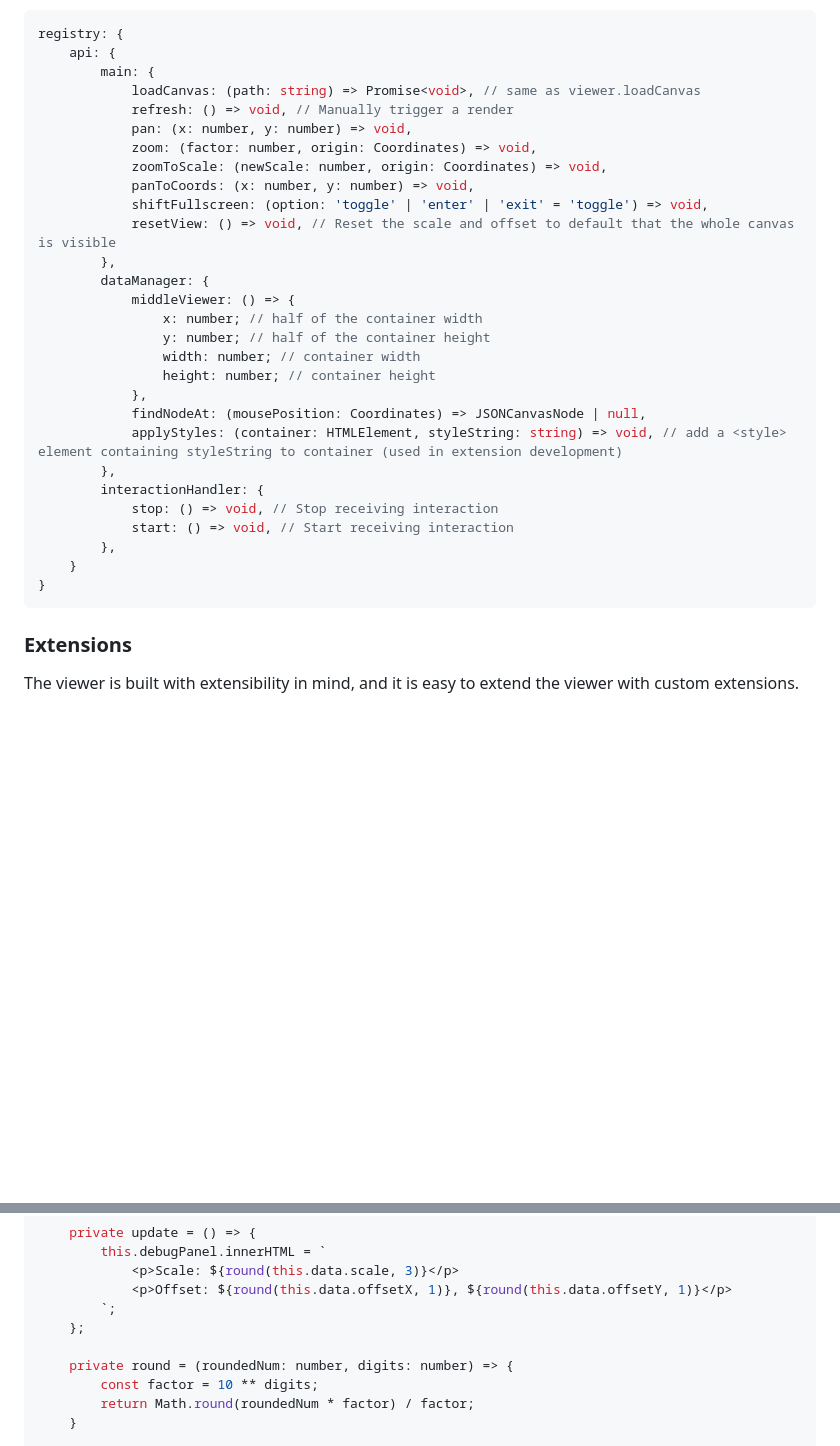
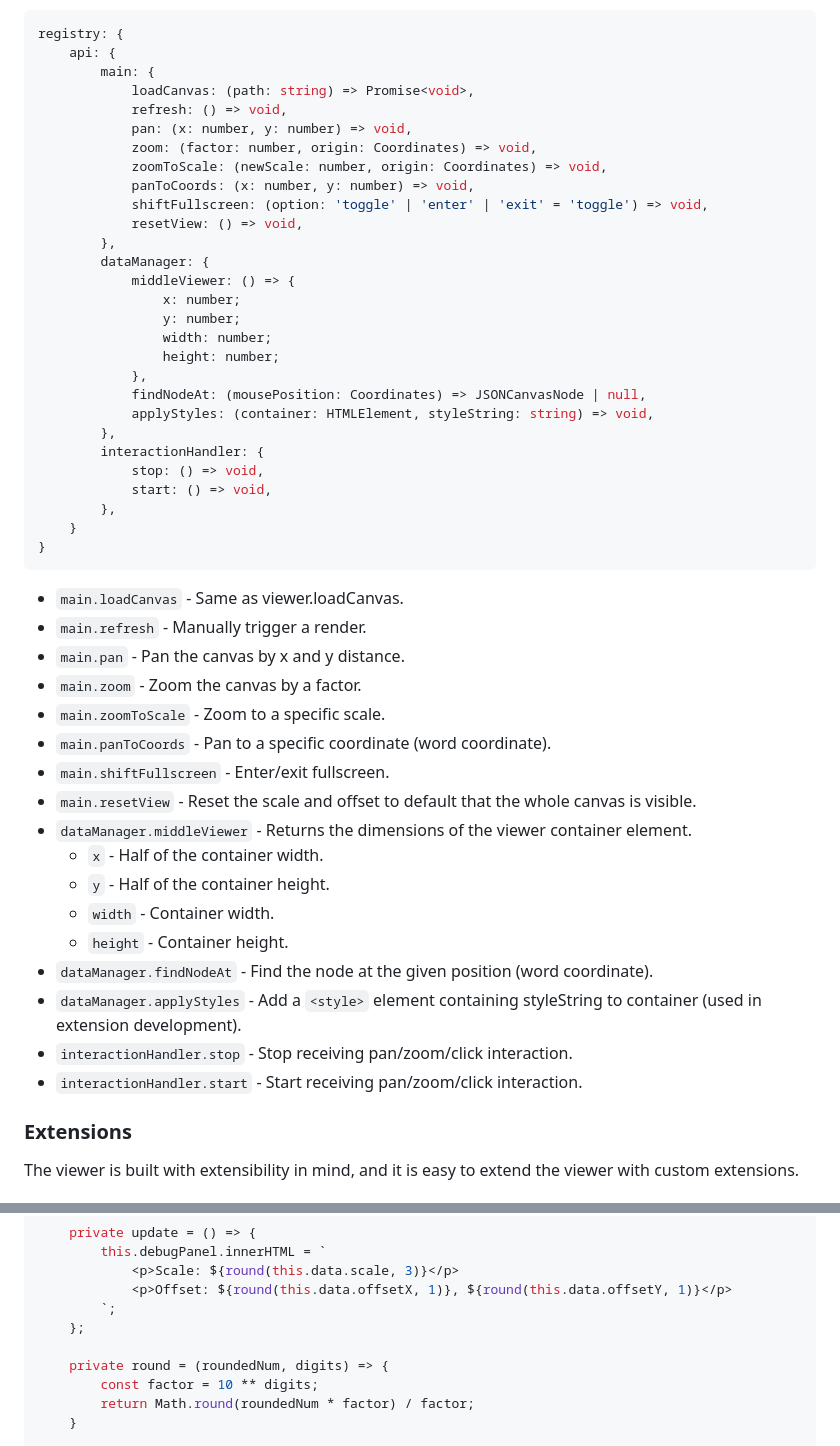
Before and after one commit to Hesprs/JSON-Canvas-Viewer, a Markdown page: README.md, 2 parts joined by grey strips. Drawn GitHub-style; blank space fills up the shorter version.

````diff
--- a/README.md
+++ b/README.md
@@ -169,32 +169,50 @@ registry: {
 registry: {
     api: {
         main: {
-            loadCanvas: (path: string) => Promise<void>, // same as viewer.loadCanvas
-            refresh: () => void, // Manually trigger a render
+            loadCanvas: (path: string) => Promise<void>,
+            refresh: () => void,
             pan: (x: number, y: number) => void,
             zoom: (factor: number, origin: Coordinates) => void,
             zoomToScale: (newScale: number, origin: Coordinates) => void,
             panToCoords: (x: number, y: number) => void,
             shiftFullscreen: (option: 'toggle' | 'enter' | 'exit' = 'toggle') => void,
-            resetView: () => void, // Reset the scale and offset to default that the whole canvas is visible
+            resetView: () => void,
         },
         dataManager: {
             middleViewer: () => {
-                x: number; // half of the container width
-                y: number; // half of the container height
-                width: number; // container width
-                height: number; // container height
+                x: number;
+                y: number;
+                width: number;
+                height: number;
             },
             findNodeAt: (mousePosition: Coordinates) => JSONCanvasNode | null,
-            applyStyles: (container: HTMLElement, styleString: string) => void, // add a <style> element containing styleString to container (used in extension development)
+            applyStyles: (container: HTMLElement, styleString: string) => void,
         },
         interactionHandler: {
-            stop: () => void, // Stop receiving interaction
-            start: () => void, // Start receiving interaction
+            stop: () => void,
+            start: () => void,
         },
     }
 }
 ```
+
+- `main.loadCanvas` - Same as viewer.loadCanvas.
+- `main.refresh` - Manually trigger a render.
+- `main.pan` - Pan the canvas by x and y distance.
+- `main.zoom` - Zoom the canvas by a factor.
+- `main.zoomToScale` - Zoom to a specific scale.
+- `main.panToCoords` - Pan to a specific coordinate (word coordinate).
+- `main.shiftFullscreen` - Enter/exit fullscreen.
+- `main.resetView` - Reset the scale and offset to default that the whole canvas is visible.
+- `dataManager.middleViewer` - Returns the dimensions of the viewer container element.
+  - `x` - Half of the container width.
+  - `y` - Half of the container height.
+  - `width` - Container width.
+  - `height` - Container height.
+- `dataManager.findNodeAt` - Find the node at the given position (word coordinate).
+- `dataManager.applyStyles` - Add a `<style>` element containing styleString to container (used in extension development).
+- `interactionHandler.stop` - Stop receiving pan/zoom/click interaction.
+- `interactionHandler.start` - Start receiving pan/zoom/click interaction.
 
 ### Extensions
 
@@ -324,7 +379,7 @@ export default class debugPanel {
         `;
     };
 
-    private round = (roundedNum: number, digits: number) => {
+    private round = (roundedNum, digits) => {
 	    const factor = 10 ** digits;
 	    return Math.round(roundedNum * factor) / factor;
     }
````
Also changed, not shown: other parts of README.md (+37 -0 lines).
